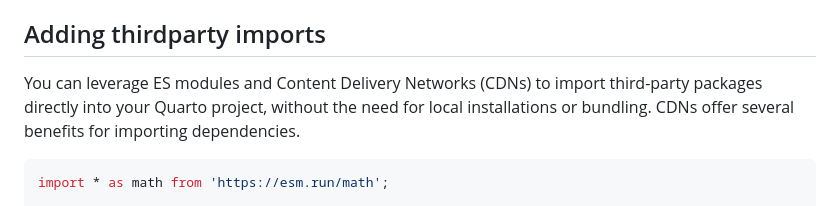
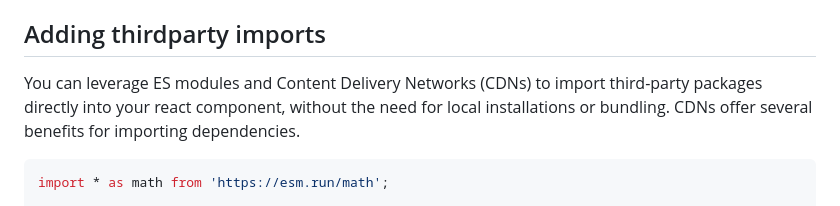
Before and after one commit to clearmatics/qreacto, a Markdown page: README.md, the part around the change. GitHub-like rendering.

Commit message:
update wording

````diff
--- a/README.md
+++ b/README.md
@@ -56,7 +56,7 @@ For example, if the component is named `FetchComponent`, save it in the file `co
 
 ## Adding thirdparty imports
 
-You can leverage ES modules and Content Delivery Networks (CDNs) to import third-party packages directly into your Quarto project, without the need for local installations or bundling. CDNs offer several benefits for importing dependencies.
+You can leverage ES modules and Content Delivery Networks (CDNs) to import third-party packages directly into your react component, without the need for local installations or bundling. CDNs offer several benefits for importing dependencies.
 
 ``` javascript
 import * as math from 'https://esm.run/math';
````
